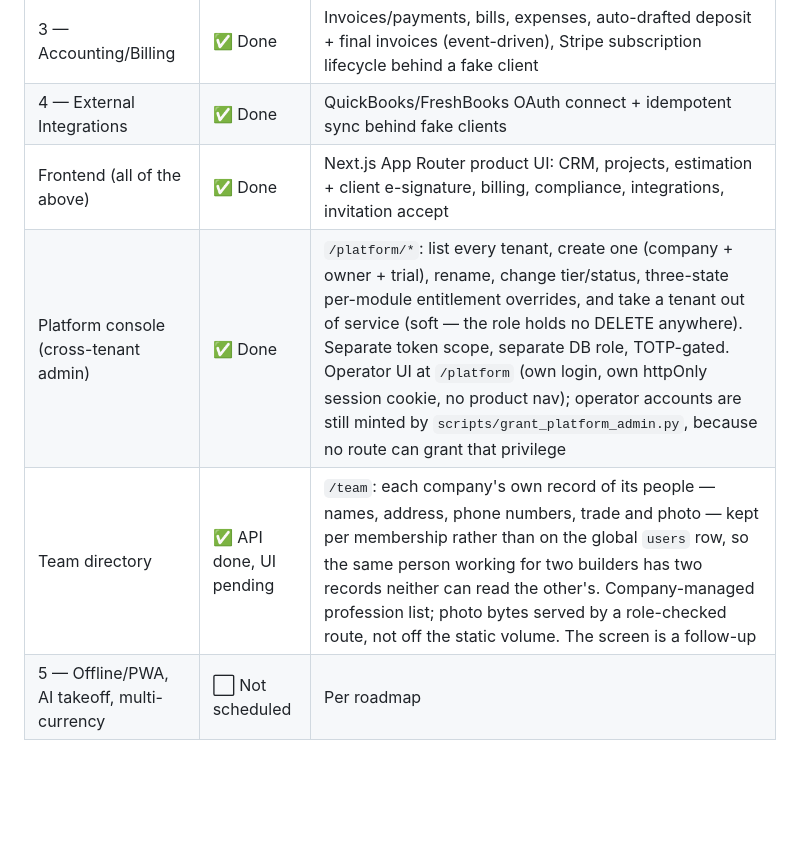
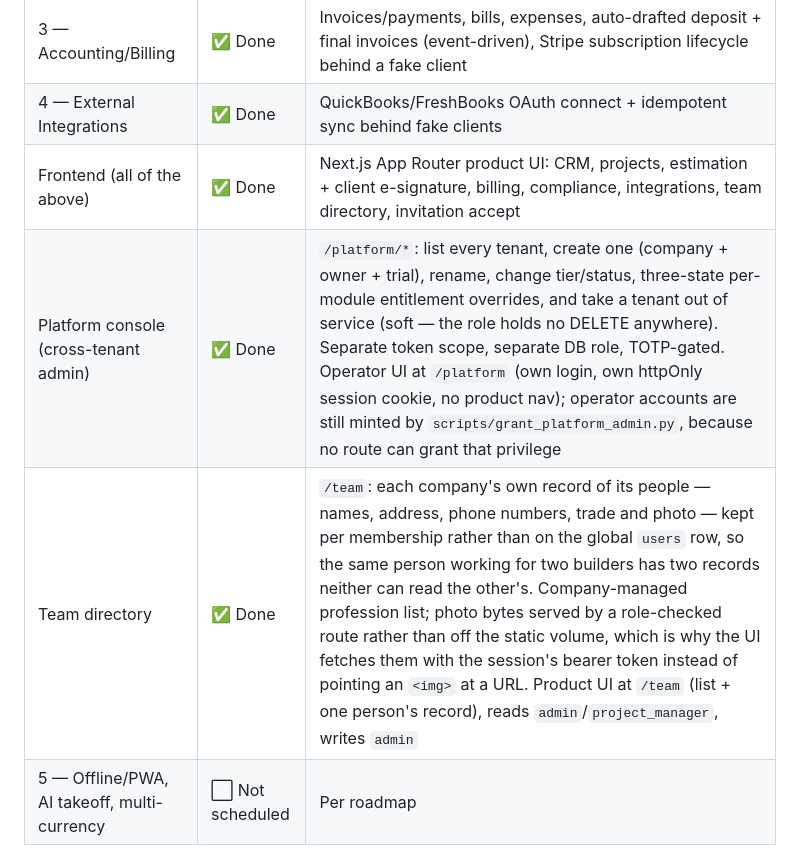
Before and after one commit to ETXSVC/New_Builders_Stream, a Markdown page: README.md, the part around the change. Drawn GitHub-style; blank space fills up the shorter version.

Commit message:
docs(readme): the team directory's screen exists now (#97)
The Build Status row was written when #94 was the whole feature and said
the UI was a follow-up. #96 shipped it, so the row was describing a state
that lasted about a day — exactly the drift the README's own note warns
about. Also names the directory in the frontend row, and records why the
photo is fetched rather than linked, since that is the part of this
feature most likely to be "simplified" into a broken `<img src>`.


Claude-Session: https://claude.ai/code/session_012ZEhbSwoxZdSqht6kofztB

Co-authored-by: Claude Opus 5 (1M context) <noreply@anthropic.com>

```diff
--- a/README.md
+++ b/README.md
@@ -39,9 +39,9 @@ Implemented against the [roadmap](docs/09-roadmap-implementation-plan.md), on `m
 | 3 — Compliance Tracking | ✅ Done | Subcontractor registry, compliance documents, expiry dashboard/notifications, assignment override flow, daily expiry scheduler |
 | 3 — Accounting/Billing | ✅ Done | Invoices/payments, bills, expenses, auto-drafted deposit + final invoices (event-driven), Stripe subscription lifecycle behind a fake client |
 | 4 — External Integrations | ✅ Done | QuickBooks/FreshBooks OAuth connect + idempotent sync behind fake clients |
-| Frontend (all of the above) | ✅ Done | Next.js App Router product UI: CRM, projects, estimation + client e-signature, billing, compliance, integrations, invitation accept |
+| Frontend (all of the above) | ✅ Done | Next.js App Router product UI: CRM, projects, estimation + client e-signature, billing, compliance, integrations, team directory, invitation accept |
 | Platform console (cross-tenant admin) | ✅ Done | `/platform/*`: list every tenant, create one (company + owner + trial), rename, change tier/status, three-state per-module entitlement overrides, and take a tenant out of service (soft — the role holds no DELETE anywhere). Separate token scope, separate DB role, TOTP-gated. Operator UI at `/platform` (own login, own httpOnly session cookie, no product nav); operator accounts are still minted by `scripts/grant_platform_admin.py`, because no route can grant that privilege |
-| Team directory | ✅ API done, UI pending | `/team`: each company's own record of its people — names, address, phone numbers, trade and photo — kept per membership rather than on the global `users` row, so the same person working for two builders has two records neither can read the other's. Company-managed profession list; photo bytes served by a role-checked route, not off the static volume. The screen is a follow-up |
+| Team directory | ✅ Done | `/team`: each company's own record of its people — names, address, phone numbers, trade and photo — kept per membership rather than on the global `users` row, so the same person working for two builders has two records neither can read the other's. Company-managed profession list; photo bytes served by a role-checked route rather than off the static volume, which is why the UI fetches them with the session's bearer token instead of pointing an `<img>` at a URL. Product UI at `/team` (list + one person's record), reads `admin`/`project_manager`, writes `admin` |
 | 5 — Offline/PWA, AI takeoff, multi-currency | ⬜ Not scheduled | Per roadmap |
 
 Backend test suite (`main`): 1,104 passing tests, plus a 33-test Playwright e2e suite, including dedicated tenant-isolation/RLS regression suites (both a `company_id`-index and an RLS-*policy* coverage gate, each catalog-driven so a future tenant table can't slip past either) and a tier-gating completeness gate. Three CI workflows (six jobs) gate every merge: backend ([backend-ci.yml](.github/workflows/backend-ci.yml) — a `deploy-config` job validating every compose file and the backup scripts, a `docker-build` job that builds the backend image *and runs it* to prove it's serviceable, and a `test` job running pytest against real Postgres 16 + Redis 7, ruff, mypy, and an OpenAPI schema-diff), frontend ([frontend-ci.yml](.github/workflows/frontend-ci.yml) — eslint + typechecked build, plus a `docker-build` job that boots the standalone production image against a stand-in backend), and end-to-end ([e2e-ci.yml](.github/workflows/e2e-ci.yml) — the full stack with a Playwright suite driving real browser flows).
```
